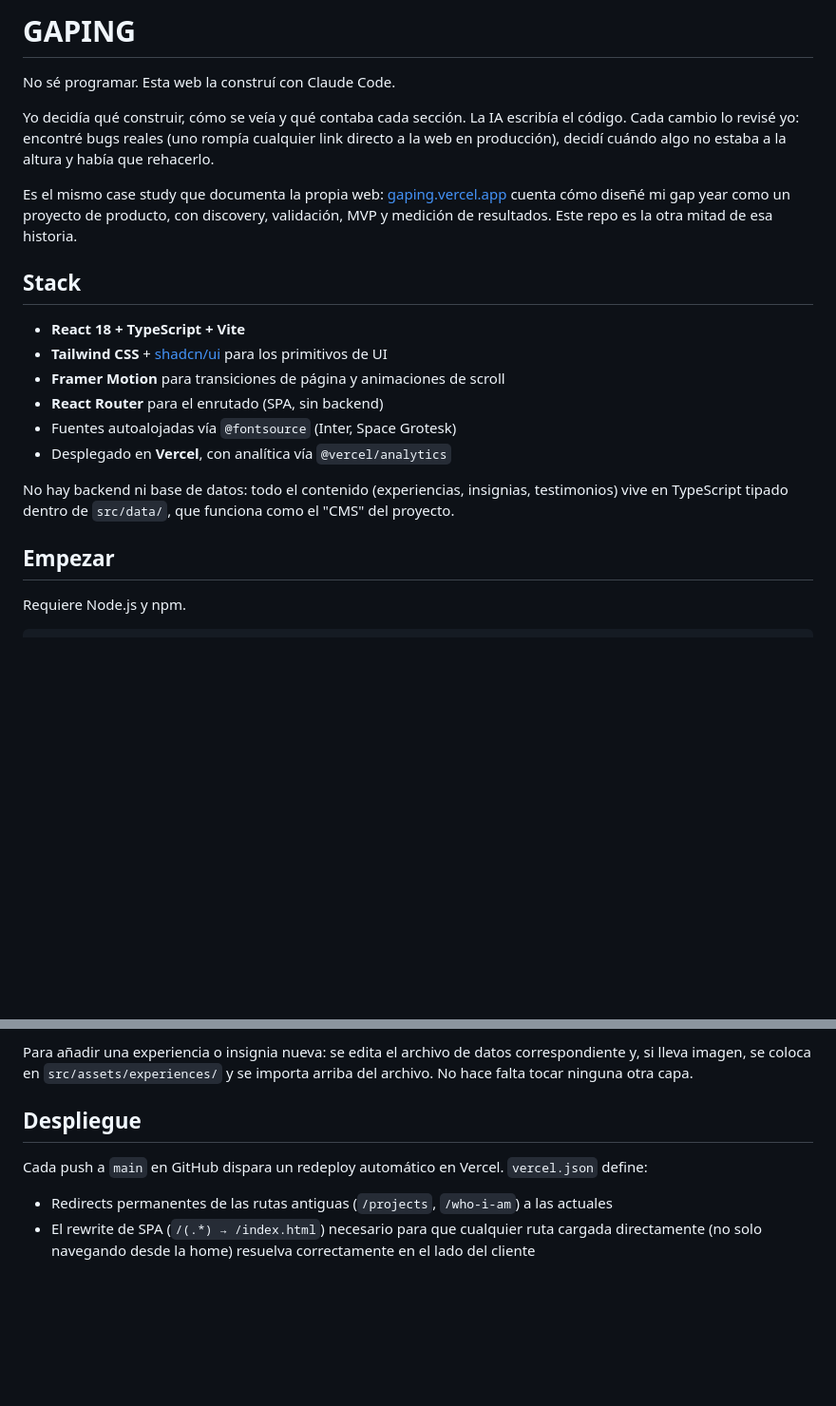
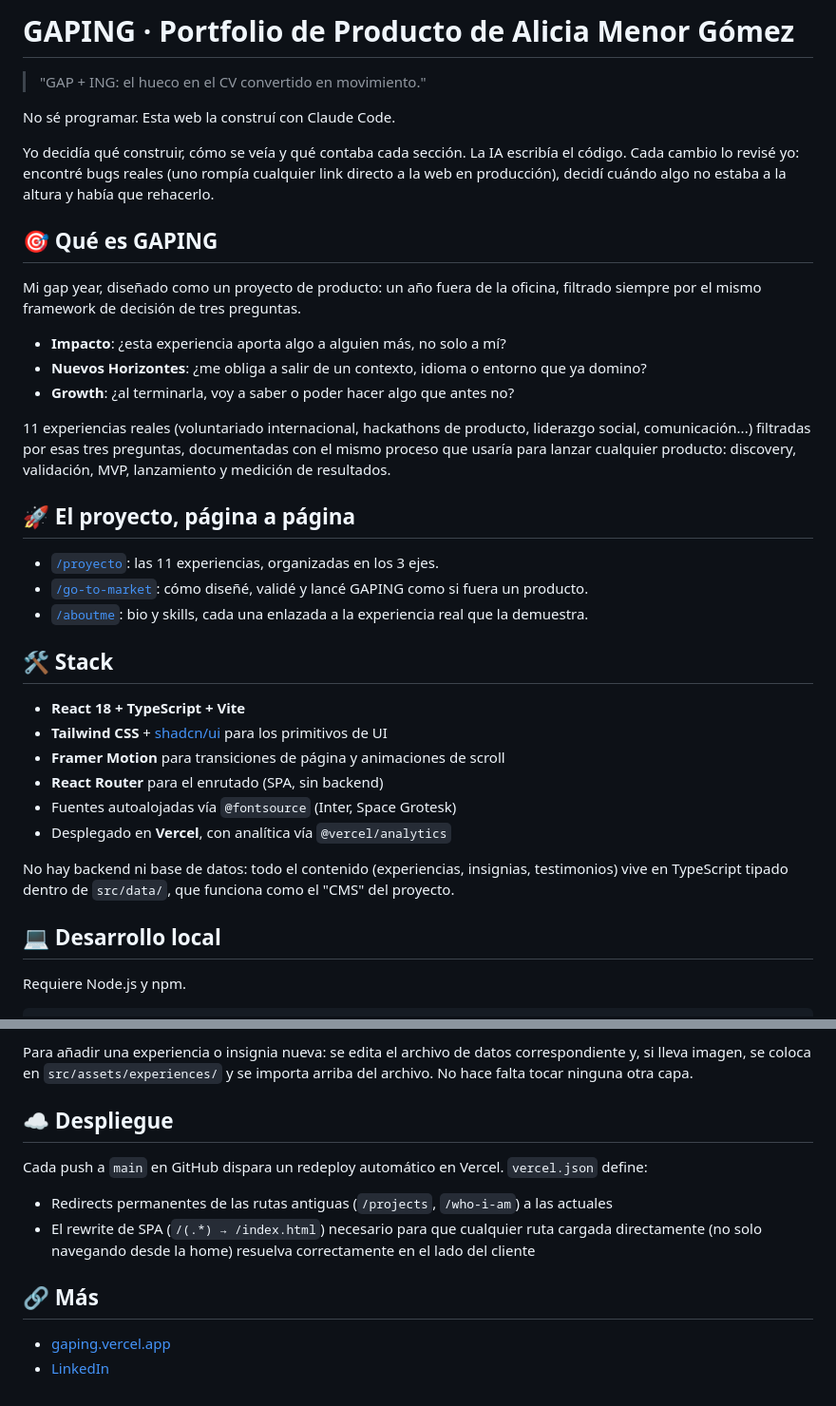
Before and after one commit to aliciamenor/gaping, a Markdown page: README.md, 2 parts joined by grey strips. Shown at 95% size. Rendered like a GitHub page; blank space fills up the shorter version.

Commit message:
README: restructure with emoji section headers, explain what GAPING is
Inspired by github.com/franchaves30/portfolio's structure (title + tagline
quote, a section explaining the core concept, emoji section headers,
page-by-page links, closing "more" section) without inventing anything
about this project. Added a "Qué es GAPING" section explaining the actual
3-eje decision framework (the real questions used on /go-to-market and
/proyecto), since the README previously never explained the concept
itself, only the tech behind it.

```diff
--- a/README.md
+++ b/README.md
@@ -1,12 +1,28 @@
-# GAPING
+# GAPING · Portfolio de Producto de Alicia Menor Gómez
+
+> "GAP + ING: el hueco en el CV convertido en movimiento."
 
 No sé programar. Esta web la construí con Claude Code.
 
 Yo decidía qué construir, cómo se veía y qué contaba cada sección. La IA escribía el código. Cada cambio lo revisé yo: encontré bugs reales (uno rompía cualquier link directo a la web en producción), decidí cuándo algo no estaba a la altura y había que rehacerlo.
 
-Es el mismo case study que documenta la propia web: [gaping.vercel.app](https://gaping.vercel.app) cuenta cómo diseñé mi gap year como un proyecto de producto, con discovery, validación, MVP y medición de resultados. Este repo es la otra mitad de esa historia.
+## 🎯 Qué es GAPING
 
-## Stack
+Mi gap year, diseñado como un proyecto de producto: un año fuera de la oficina, filtrado siempre por el mismo framework de decisión de tres preguntas.
+
+- **Impacto**: ¿esta experiencia aporta algo a alguien más, no solo a mí?
+- **Nuevos Horizontes**: ¿me obliga a salir de un contexto, idioma o entorno que ya domino?
+- **Growth**: ¿al terminarla, voy a saber o poder hacer algo que antes no?
+
+11 experiencias reales (voluntariado internacional, hackathons de producto, liderazgo social, comunicación...) filtradas por esas tres preguntas, documentadas con el mismo proceso que usaría para lanzar cualquier producto: discovery, validación, MVP, lanzamiento y medición de resultados.
+
+## 🚀 El proyecto, página a página
+
+- [`/proyecto`](https://gaping.vercel.app/proyecto): las 11 experiencias, organizadas en los 3 ejes.
+- [`/go-to-market`](https://gaping.vercel.app/go-to-market): cómo diseñé, validé y lancé GAPING como si fuera un producto.
+- [`/aboutme`](https://gaping.vercel.app/aboutme): bio y skills, cada una enlazada a la experiencia real que la demuestra.
+
+## 🛠 Stack
 
 - **React 18 + TypeScript + Vite**
 - **Tailwind CSS** + [shadcn/ui](https://ui.shadcn.com/) para los primitivos de UI
@@ -17,7 +33,7 @@ Es el mismo case study que documenta la propia web: [gaping.vercel.app](https://
 
 No hay backend ni base de datos: todo el contenido (experiencias, insignias, testimonios) vive en TypeScript tipado dentro de `src/data/`, que funciona como el "CMS" del proyecto.
 
-## Empezar
+## 💻 Desarrollo local
 
 Requiere Node.js y npm.
 
@@ -68,8 +84,13 @@ src/
 
 Para añadir una experiencia o insignia nueva: se edita el archivo de datos correspondiente y, si lleva imagen, se coloca en `src/assets/experiences/` y se importa arriba del archivo. No hace falta tocar ninguna otra capa.
 
-## Despliegue
+## ☁️ Despliegue
 
 Cada push a `main` en GitHub dispara un redeploy automático en Vercel. `vercel.json` define:
 - Redirects permanentes de las rutas antiguas (`/projects`, `/who-i-am`) a las actuales
 - El rewrite de SPA (`/(.*) → /index.html`) necesario para que cualquier ruta cargada directamente (no solo navegando desde la home) resuelva correctamente en el lado del cliente
+
+## 🔗 Más
+
+- [gaping.vercel.app](https://gaping.vercel.app)
+- [LinkedIn](https://www.linkedin.com/in/aliciamenorgomez/)
```
Also changed, not shown: other parts of README.md (+1 -1 lines).
